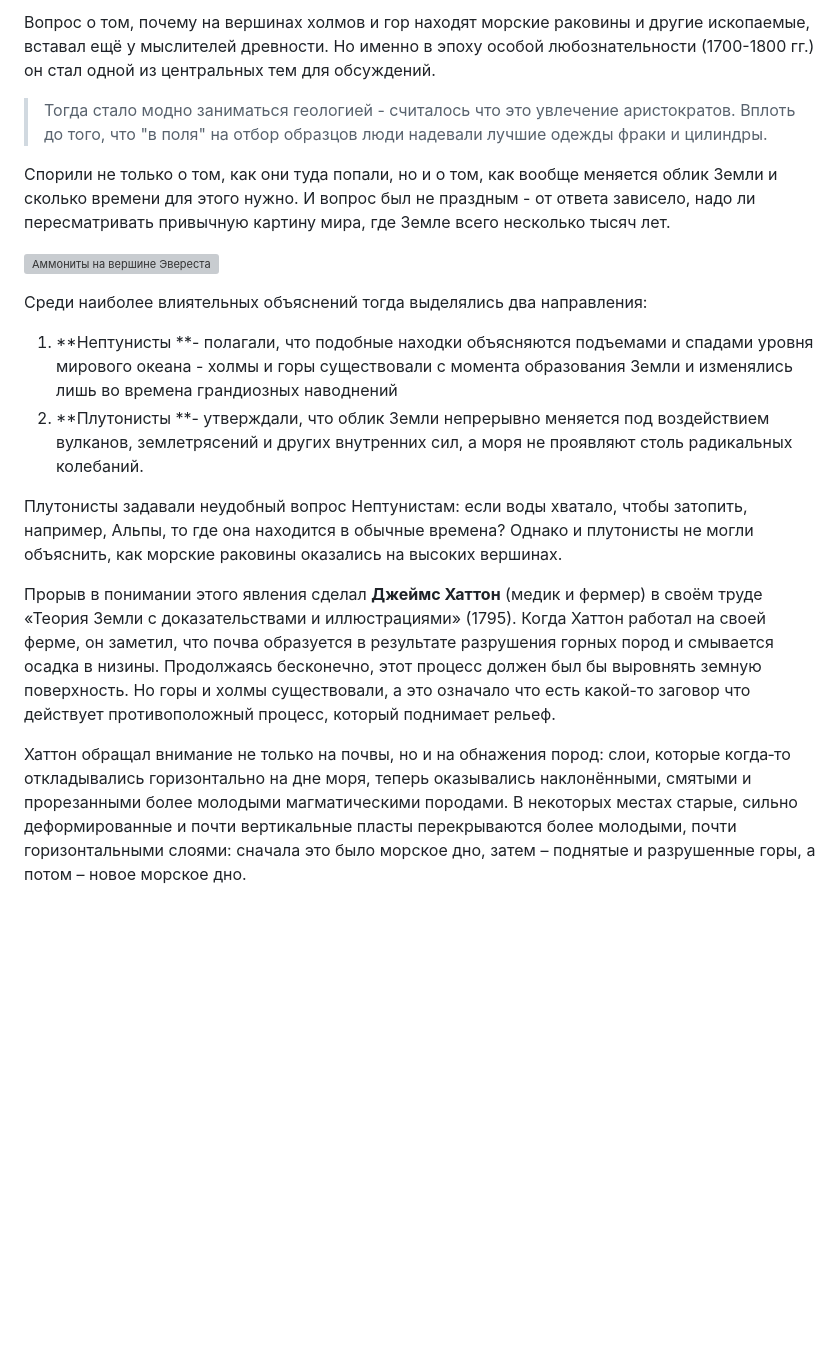
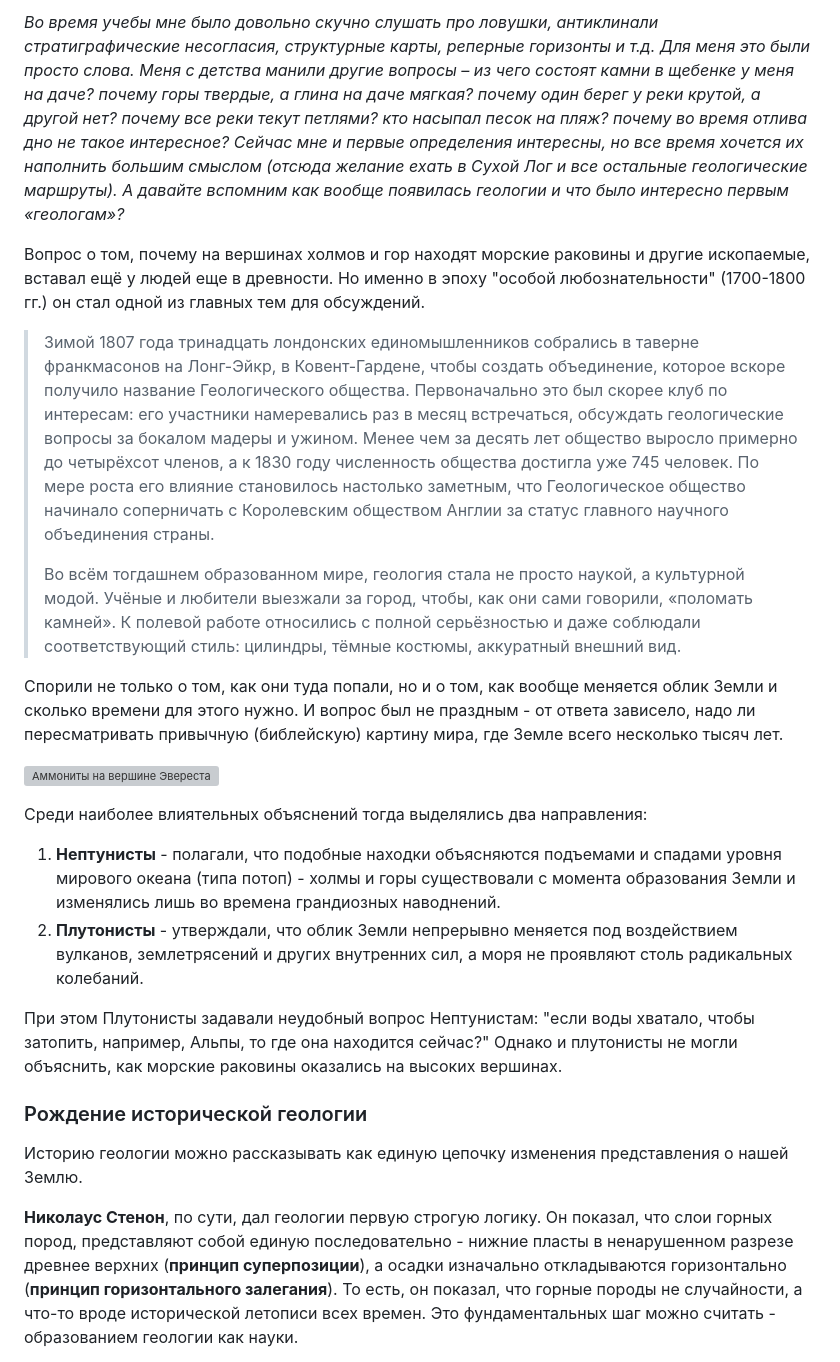
Before and after one commit to petronotes/petronotes, a Markdown page: content/2026-07-01-GeoHistory.md, the part around one of its changes. Rendered like a GitHub page; blank space fills up the shorter version; grey boxes are pictures that could not be loaded.

Commit message:
Обновлена статья: История геологии

```diff
--- a/content/2026-07-01-GeoHistory.md
+++ b/content/2026-07-01-GeoHistory.md
@@ -1,20 +1,28 @@
-Вопрос о том, почему на вершинах холмов и гор находят морские раковины и другие ископаемые, вставал ещё у мыслителей древности. Но именно в эпоху особой любознательности (1700-1800 гг.) он стал одной из центральных тем для обсуждений.
+*Во время учебы мне было довольно скучно слушать про ловушки, антиклинали стратиграфические несогласия, структурные карты, реперные горизонты и т.д. Для меня это были просто слова. Меня с детства манили другие вопросы – из чего состоят камни в щебенке у меня на даче? почему горы твердые, а глина на даче мягкая? почему один берег у реки крутой, а другой нет? почему все реки текут петлями? кто насыпал песок на пляж? почему во время отлива дно не такое интересное?*
+*Сейчас мне и первые определения интересны, но все время хочется их наполнить большим смыслом (отсюда желание ехать в Сухой Лог и все остальные геологические маршруты).*
+*А давайте вспомним как вообще появилась геологии и что было интересно первым «геологам»?*
 
-> Тогда стало модно заниматься геологией - считалось что это увлечение аристократов. Вплоть до того, что "в поля" на отбор образцов люди надевали лучшие одежды фраки и цилиндры.
 
-Спорили не только о том, как они туда попали, но и о том, как вообще меняется облик Земли и сколько времени для этого нужно. И вопрос был не праздным - от ответа зависело, надо ли пересматривать привычную картину мира, где Земле всего несколько тысяч лет.
+Вопрос о том, почему на вершинах холмов и гор находят морские раковины и другие ископаемые, вставал ещё у людей еще в древности. Но именно в эпоху "особой любознательности" (1700-1800 гг.) он стал одной из главных тем для обсуждений.
+
+> Зимой 1807 года тринадцать лондонских единомышленников собрались в таверне франкмасонов на Лонг-Эйкр, в Ковент-Гардене, чтобы создать объединение, которое вскоре получило название Геологического общества. Первоначально это был скорее клуб по интересам: его участники намеревались раз в месяц встречаться, обсуждать геологические вопросы за бокалом мадеры и ужином. Менее чем за десять лет общество выросло примерно до четырёхсот членов, а к 1830 году численность общества достигла уже 745 человек. По мере роста его влияние становилось настолько заметным, что Геологическое общество начинало соперничать с Королевским обществом Англии за статус главного научного объединения страны.
+>
+> Во всём тогдашнем образованном мире, геология стала не просто наукой, а культурной модой. Учёные и любители выезжали за город, чтобы, как они сами говорили, «поломать камней». К полевой работе относились с полной серьёзностью и даже соблюдали соответствующий стиль: цилиндры, тёмные костюмы, аккуратный внешний вид.
+
+Спорили не только о том, как они туда попали, но и о том, как вообще меняется облик Земли и сколько времени для этого нужно. И вопрос был не праздным - от ответа зависело, надо ли пересматривать привычную (библейскую) картину мира, где Земле всего несколько тысяч лет.
 
 ![Аммониты на вершине Эвереста ](./content/2026-07-01-GeoHistory/1.png
  "Аммониты на вершине Эвереста (источник неизвестен, фотография гуляет по интернету, но т.к. аммониты не должны быть в граните, то вероятнее всего ИИ)")
 
 Среди наиболее влиятельных объяснений тогда выделялись два направления:
+1. **Нептунисты** - полагали, что подобные находки объясняются подъемами и спадами уровня мирового океана (типа потоп) - холмы и горы существовали с момента образования Земли и изменялись лишь во времена грандиозных наводнений.
+2. **Плутонисты** - утверждали, что облик Земли непрерывно меняется под воздействием вулканов, землетрясений и других внутренних сил, а моря не проявляют столь радикальных колебаний.
 
-1. **Нептунисты **- полагали, что подобные находки объясняются подъемами и спадами уровня мирового океана - холмы и горы существовали с момента образования Земли и изменялись лишь во времена грандиозных наводнений
-2. **Плутонисты **- утверждали, что облик Земли непрерывно меняется под воздействием вулканов, землетрясений и других внутренних сил, а моря не проявляют столь радикальных колебаний.
+При этом Плутонисты задавали неудобный вопрос Нептунистам: "если воды хватало, чтобы затопить, например, Альпы, то где она находится сейчас?" Однако и плутонисты не могли объяснить, как морские раковины оказались на высоких вершинах.
 
-Плутонисты задавали неудобный вопрос Нептунистам: если воды хватало, чтобы затопить, например, Альпы, то где она находится в обычные времена? Однако и плутонисты не могли объяснить, как морские раковины оказались на высоких вершинах.
+### Рождение исторической геологии
 
-Прорыв в понимании этого явления сделал **Джеймс Хаттон** (медик и фермер) в своём труде «Теория Земли с доказательствами и иллюстрациями» (1795). Когда Хаттон работал на своей ферме, он заметил, что почва образуется в результате разрушения горных пород и смывается осадка в низины. Продолжаясь бесконечно, этот процесс должен был бы выровнять земную поверхность. Но горы и холмы существовали, а это означало что есть какой-то заговор что действует противоположный процесс, который поднимает рельеф.
+Историю геологии можно рассказывать как единую цепочку изменения представления о нашей Землю.
 
-Хаттон обращал внимание не только на почвы, но и на обнажения пород: слои, которые когда‑то откладывались горизонтально на дне моря, теперь оказывались наклонёнными, смятыми и прорезанными более молодыми магматическими породами. В некоторых местах старые, сильно деформированные и почти вертикальные пласты перекрываются более молодыми, почти горизонтальными слоями: сначала это было морское дно, затем – поднятые и разрушенные горы, а потом – новое морское дно.
+**Николаус Стенон**, по сути, дал геологии первую строгую логику. Он показал, что слои горных пород, представляют собой единую последовательно - нижние пласты в ненарушенном разрезе древнее верхних (**принцип суперпозиции**), а осадки изначально откладываются горизонтально (**принцип горизонтального залегания**). То есть, он показал, что горные породы не случайности, а что-то вроде исторической летописи всех времен. Это фундаментальных шаг можно считать - образованием геологии как науки.
 
```
Also changed, not shown: other parts of content/2026-07-01-GeoHistory.md (+31 -19 lines).
